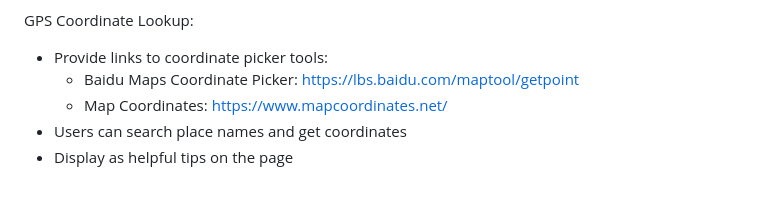
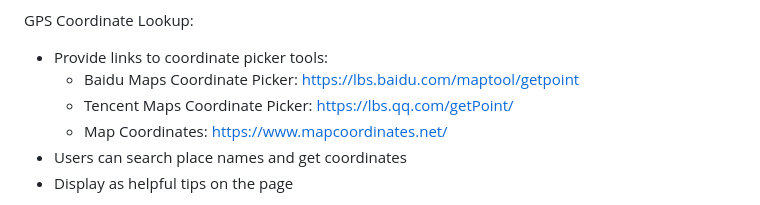
Before and after one commit to harrisoff/old-photo-instrumentality-project, a Markdown page: project/requirements.md, the part around the change. Rendered like a GitHub page.

Commit message:
Add Tencent Maps coordinate picker to requirements
Add https://lbs.qq.com/getPoint/ to the GPS Coordinate Lookup section
in requirements.md as an additional coordinate picker tool option.

```diff
--- a/project/requirements.md
+++ b/project/requirements.md
@@ -123,6 +123,7 @@ GPS Input:
 GPS Coordinate Lookup:
 - Provide links to coordinate picker tools:
   - Baidu Maps Coordinate Picker: https://lbs.baidu.com/maptool/getpoint
+  - Tencent Maps Coordinate Picker: https://lbs.qq.com/getPoint/
   - Map Coordinates: https://www.mapcoordinates.net/
 - Users can search place names and get coordinates
 - Display as helpful tips on the page
```
